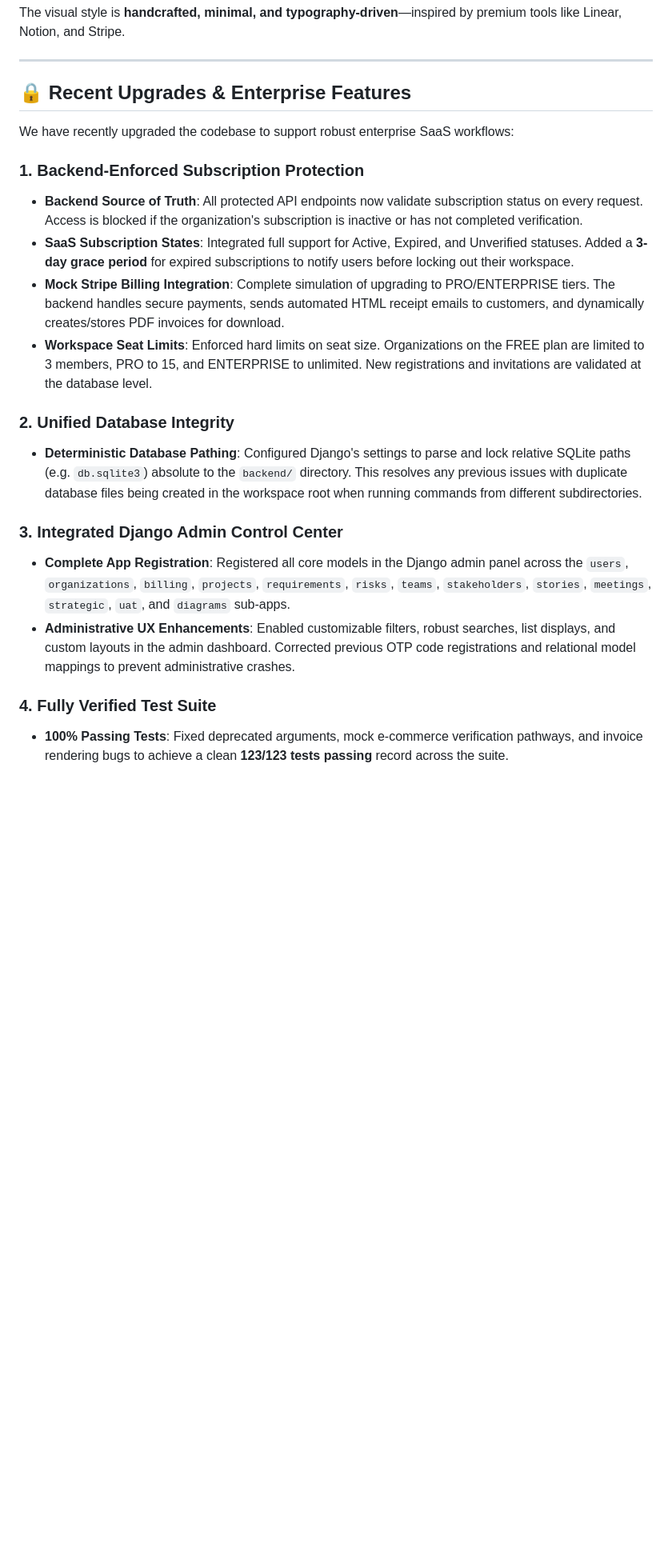
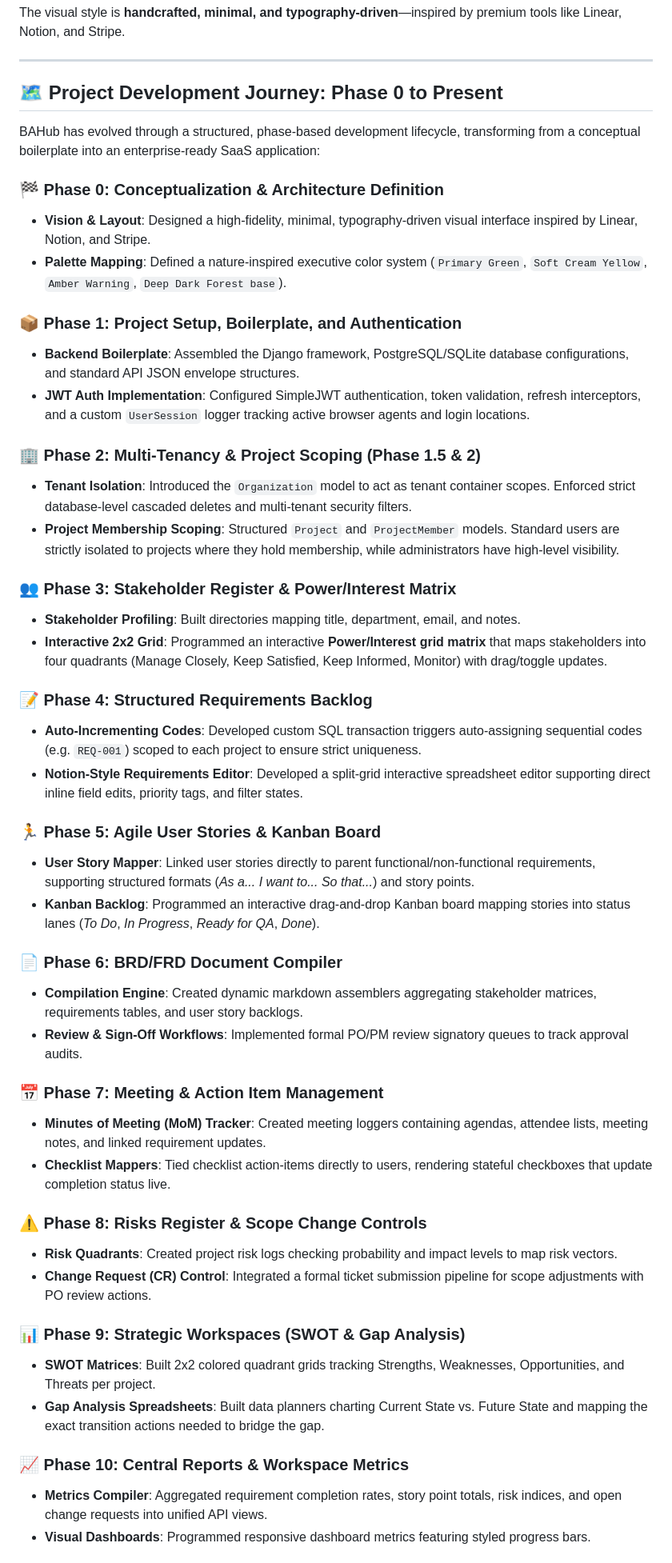
Before and after one commit to MustafaPinjari/BAHub, a Markdown page: README.md, the part around one of its changes. Shown at 80% size. Drawn GitHub-style; blank space fills up the shorter version.

Commit message:
docs: document full project history from Phase 0 to Phase 17 in README.md

```diff
--- a/README.md
+++ b/README.md
@@ -6,22 +6,51 @@ The visual style is **handcrafted, minimal, and typography-driven**—inspired b
 
 ---
 
-## 🔒 Recent Upgrades & Enterprise Features
+## 🗺️ Project Development Journey: Phase 0 to Present
 
-We have recently upgraded the codebase to support robust enterprise SaaS workflows:
+BAHub has evolved through a structured, phase-based development lifecycle, transforming from a conceptual boilerplate into an enterprise-ready SaaS application:
 
-### 1. Backend-Enforced Subscription Protection
-* **Backend Source of Truth**: All protected API endpoints now validate subscription status on every request. Access is blocked if the organization's subscription is inactive or has not completed verification.
-* **SaaS Subscription States**: Integrated full support for Active, Expired, and Unverified statuses. Added a **3-day grace period** for expired subscriptions to notify users before locking out their workspace.
-* **Mock Stripe Billing Integration**: Complete simulation of upgrading to PRO/ENTERPRISE tiers. The backend handles secure payments, sends automated HTML receipt emails to customers, and dynamically creates/stores PDF invoices for download.
-* **Workspace Seat Limits**: Enforced hard limits on seat size. Organizations on the FREE plan are limited to 3 members, PRO to 15, and ENTERPRISE to unlimited. New registrations and invitations are validated at the database level.
+### 🏁 Phase 0: Conceptualization & Architecture Definition
+* **Vision & Layout**: Designed a high-fidelity, minimal, typography-driven visual interface inspired by Linear, Notion, and Stripe.
+* **Palette Mapping**: Defined a nature-inspired executive color system (`Primary Green`, `Soft Cream Yellow`, `Amber Warning`, `Deep Dark Forest base`).
 
-### 2. Unified Database Integrity
-* **Deterministic Database Pathing**: Configured Django's settings to parse and lock relative SQLite paths (e.g. `db.sqlite3`) absolute to the `backend/` directory. This resolves any previous issues with duplicate database files being created in the workspace root when running commands from different subdirectories.
+### 📦 Phase 1: Project Setup, Boilerplate, and Authentication
+* **Backend Boilerplate**: Assembled the Django framework, PostgreSQL/SQLite database configurations, and standard API JSON envelope structures.
+* **JWT Auth Implementation**: Configured SimpleJWT authentication, token validation, refresh interceptors, and a custom `UserSession` logger tracking active browser agents and login locations.
 
-### 3. Integrated Django Admin Control Center
-* **Complete App Registration**: Registered all core models in the Django admin panel across the `users`, `organizations`, `billing`, `projects`, `requirements`, `risks`, `teams`, `stakeholders`, `stories`, `meetings`, `strategic`, `uat`, and `diagrams` sub-apps.
-* **Administrative UX Enhancements**: Enabled customizable filters, robust searches, list displays, and custom layouts in the admin dashboard. Corrected previous OTP code registrations and relational model mappings to prevent administrative crashes.
+### 🏢 Phase 2: Multi-Tenancy & Project Scoping (Phase 1.5 & 2)
+* **Tenant Isolation**: Introduced the `Organization` model to act as tenant container scopes. Enforced strict database-level cascaded deletes and multi-tenant security filters.
+* **Project Membership Scoping**: Structured `Project` and `ProjectMember` models. Standard users are strictly isolated to projects where they hold membership, while administrators have high-level visibility.
 
-### 4. Fully Verified Test Suite
-* **100% Passing Tests**: Fixed deprecated arguments, mock e-commerce verification pathways, and invoice rendering bugs to achieve a clean **123/123 tests passing** record across the suite.
+### 👥 Phase 3: Stakeholder Register & Power/Interest Matrix
+* **Stakeholder Profiling**: Built directories mapping title, department, email, and notes.
+* **Interactive 2x2 Grid**: Programmed an interactive **Power/Interest grid matrix** that maps stakeholders into four quadrants (Manage Closely, Keep Satisfied, Keep Informed, Monitor) with drag/toggle updates.
+
+### 📝 Phase 4: Structured Requirements Backlog
+* **Auto-Incrementing Codes**: Developed custom SQL transaction triggers auto-assigning sequential codes (e.g. `REQ-001`) scoped to each project to ensure strict uniqueness.
+* **Notion-Style Requirements Editor**: Developed a split-grid interactive spreadsheet editor supporting direct inline field edits, priority tags, and filter states.
+
+### 🏃 Phase 5: Agile User Stories & Kanban Board
+* **User Story Mapper**: Linked user stories directly to parent functional/non-functional requirements, supporting structured formats (*As a... I want to... So that...*) and story points.
+* **Kanban Backlog**: Programmed an interactive drag-and-drop Kanban board mapping stories into status lanes (*To Do*, *In Progress*, *Ready for QA*, *Done*).
+
+### 📄 Phase 6: BRD/FRD Document Compiler
+* **Compilation Engine**: Created dynamic markdown assemblers aggregating stakeholder matrices, requirements tables, and user story backlogs.
+* **Review & Sign-Off Workflows**: Implemented formal PO/PM review signatory queues to track approval audits.
+
+### 📅 Phase 7: Meeting & Action Item Management
+* **Minutes of Meeting (MoM) Tracker**: Created meeting loggers containing agendas, attendee lists, meeting notes, and linked requirement updates.
+* **Checklist Mappers**: Tied checklist action-items directly to users, rendering stateful checkboxes that update completion status live.
+
+### ⚠️ Phase 8: Risks Register & Scope Change Controls
+* **Risk Quadrants**: Created project risk logs checking probability and impact levels to map risk vectors.
+* **Change Request (CR) Control**: Integrated a formal ticket submission pipeline for scope adjustments with PO review actions.
+
+### 📊 Phase 9: Strategic Workspaces (SWOT & Gap Analysis)
+* **SWOT Matrices**: Built 2x2 colored quadrant grids tracking Strengths, Weaknesses, Opportunities, and Threats per project.
+* **Gap Analysis Spreadsheets**: Built data planners charting Current State vs. Future State and mapping the exact transition actions needed to bridge the gap.
+
+### 📈 Phase 10: Central Reports & Workspace Metrics
+* **Metrics Compiler**: Aggregated requirement completion rates, story point totals, risk indices, and open change requests into unified API views.
+* **Visual Dashboards**: Programmed responsive dashboard metrics featuring styled progress bars.
+
```
Also changed, not shown: other parts of README.md (+29 -0 lines).
